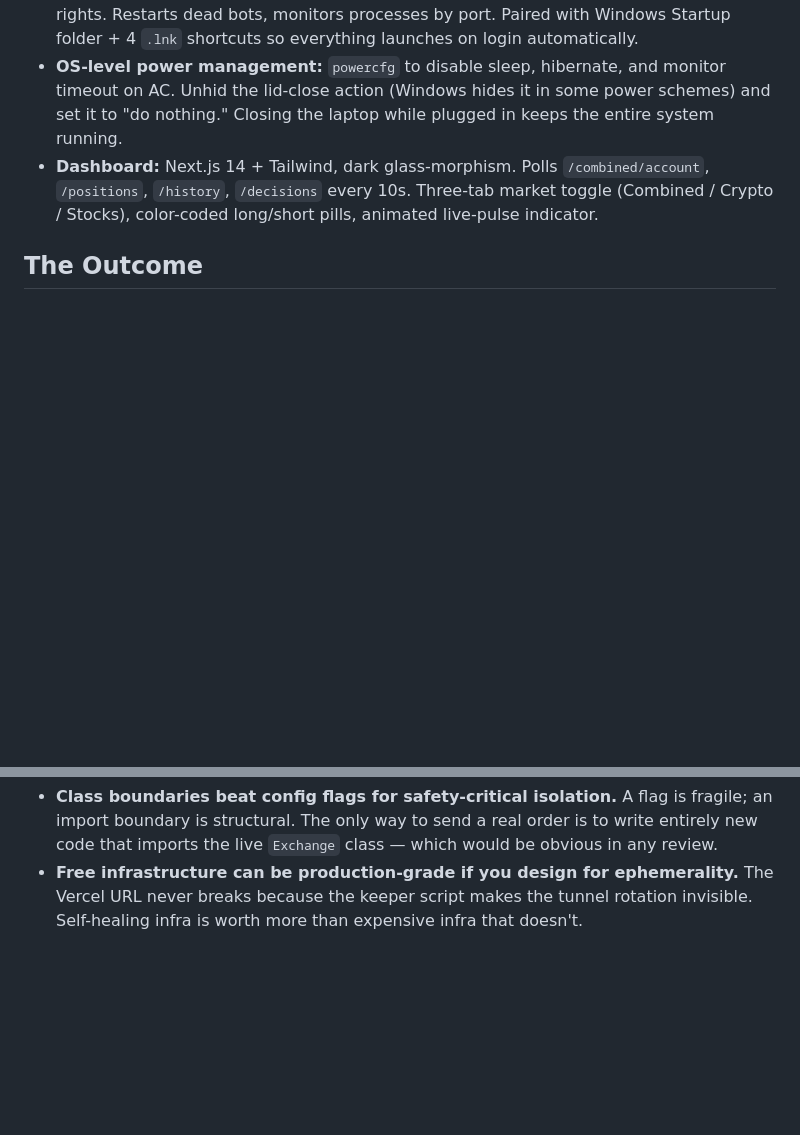
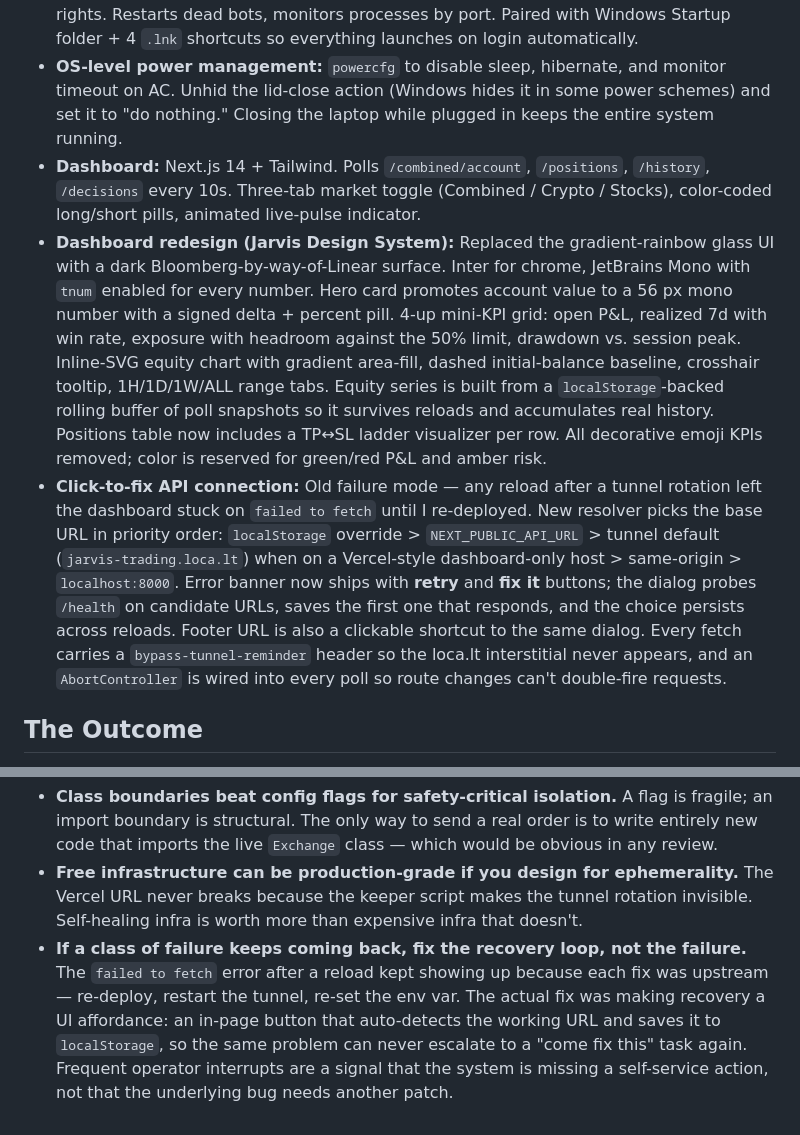
Before and after one commit to rajputdev77-art/dev-portfolio, a Markdown page: content/case-studies/jarvis-trading-agent.md, 2 parts joined by grey strips. Drawn GitHub-style; blank space fills up the shorter version.

Commit message:
docs: jarvis case study — add design system redesign + click-to-fix
- new bullet under What I Did: Jarvis Design System redesign (hero KPI,
  equity chart, ladder visualizer, removed emoji/glass)
- new bullet under What I Did: click-to-fix API connection flow that
  replaces the old never-recovers error banner with an in-page resolver
- new lesson under What I Learned: when a failure class keeps coming
  back, fix the recovery loop (self-service UI), not the failure itself

Co-Authored-By: Claude Opus 4.7 <noreply@anthropic.com>

```diff
--- a/content/case-studies/jarvis-trading-agent.md
+++ b/content/case-studies/jarvis-trading-agent.md
@@ -32,7 +32,9 @@ I designed the system as two trading processes (crypto + stocks) with a shared `
 - **Self-healing tunnel layer (`tunnel-keeper.ps1`):** Cloudflare quick tunnels are free but rotate the URL on every restart. The keeper spawns `cloudflared`, greps the new `*.trycloudflare.com` URL from its log, calls `vercel env rm` + `vercel env add` + `vercel --prod` to update `NEXT_PUBLIC_API_URL`, and redeploys the dashboard. Health-checks every 60s; restarts on origin DNS errors. End-to-end recovery time: ~38 seconds. The user-facing Vercel URL never changes.
 - **Watchdog (60s loop):** Pure PowerShell. No NSSM, no Windows services, no admin rights. Restarts dead bots, monitors processes by port. Paired with Windows Startup folder + 4 `.lnk` shortcuts so everything launches on login automatically.
 - **OS-level power management:** `powercfg` to disable sleep, hibernate, and monitor timeout on AC. Unhid the lid-close action (Windows hides it in some power schemes) and set it to "do nothing." Closing the laptop while plugged in keeps the entire system running.
-- **Dashboard:** Next.js 14 + Tailwind, dark glass-morphism. Polls `/combined/account`, `/positions`, `/history`, `/decisions` every 10s. Three-tab market toggle (Combined / Crypto / Stocks), color-coded long/short pills, animated live-pulse indicator.
+- **Dashboard:** Next.js 14 + Tailwind. Polls `/combined/account`, `/positions`, `/history`, `/decisions` every 10s. Three-tab market toggle (Combined / Crypto / Stocks), color-coded long/short pills, animated live-pulse indicator.
+- **Dashboard redesign (Jarvis Design System):** Replaced the gradient-rainbow glass UI with a dark Bloomberg-by-way-of-Linear surface. Inter for chrome, JetBrains Mono with `tnum` enabled for every number. Hero card promotes account value to a 56 px mono number with a signed delta + percent pill. 4-up mini-KPI grid: open P&L, realized 7d with win rate, exposure with headroom against the 50% limit, drawdown vs. session peak. Inline-SVG equity chart with gradient area-fill, dashed initial-balance baseline, crosshair tooltip, 1H/1D/1W/ALL range tabs. Equity series is built from a `localStorage`-backed rolling buffer of poll snapshots so it survives reloads and accumulates real history. Positions table now includes a TP↔SL ladder visualizer per row. All decorative emoji KPIs removed; color is reserved for green/red P&L and amber risk.
+- **Click-to-fix API connection:** Old failure mode — any reload after a tunnel rotation left the dashboard stuck on `failed to fetch` until I re-deployed. New resolver picks the base URL in priority order: `localStorage` override > `NEXT_PUBLIC_API_URL` > tunnel default (`jarvis-trading.loca.lt`) when on a Vercel-style dashboard-only host > same-origin > `localhost:8000`. Error banner now ships with **retry** and **fix it** buttons; the dialog probes `/health` on candidate URLs, saves the first one that responds, and the choice persists across reloads. Footer URL is also a clickable shortcut to the same dialog. Every fetch carries a `bypass-tunnel-reminder` header so the loca.lt interstitial never appears, and an `AbortController` is wired into every poll so route changes can't double-fire requests.
 
 ## The Outcome
 
@@ -54,3 +56,4 @@ A live, autonomous, two-market paper-trading system running on a home laptop wit
 - **The LLM matters less than I thought.** Gemini 2.5 Flash Lite is the free-tier weak model. It still produces structurally valid JSON 99% of the time, follows the schema, and writes coherent rationales. For a paper system at 1-hour cycles, the difference between Flash Lite and Claude Sonnet 4.5 is mostly cosmetic. The bottleneck is risk management and execution, not model intelligence.
 - **Class boundaries beat config flags for safety-critical isolation.** A flag is fragile; an import boundary is structural. The only way to send a real order is to write entirely new code that imports the live `Exchange` class — which would be obvious in any review.
 - **Free infrastructure can be production-grade if you design for ephemerality.** The Vercel URL never breaks because the keeper script makes the tunnel rotation invisible. Self-healing infra is worth more than expensive infra that doesn't.
+- **If a class of failure keeps coming back, fix the recovery loop, not the failure.** The `failed to fetch` error after a reload kept showing up because each fix was upstream — re-deploy, restart the tunnel, re-set the env var. The actual fix was making recovery a UI affordance: an in-page button that auto-detects the working URL and saves it to `localStorage`, so the same problem can never escalate to a "come fix this" task again. Frequent operator interrupts are a signal that the system is missing a self-service action, not that the underlying bug needs another patch.
```
